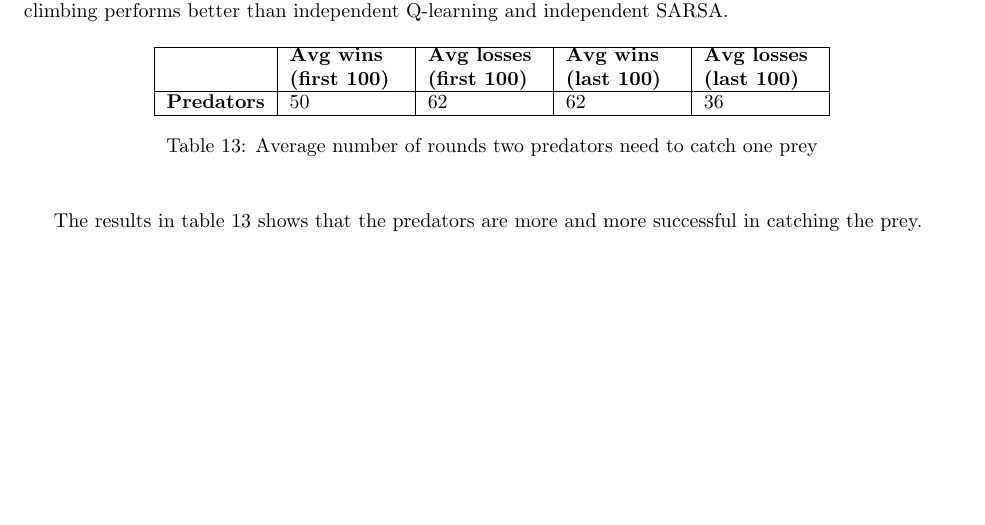
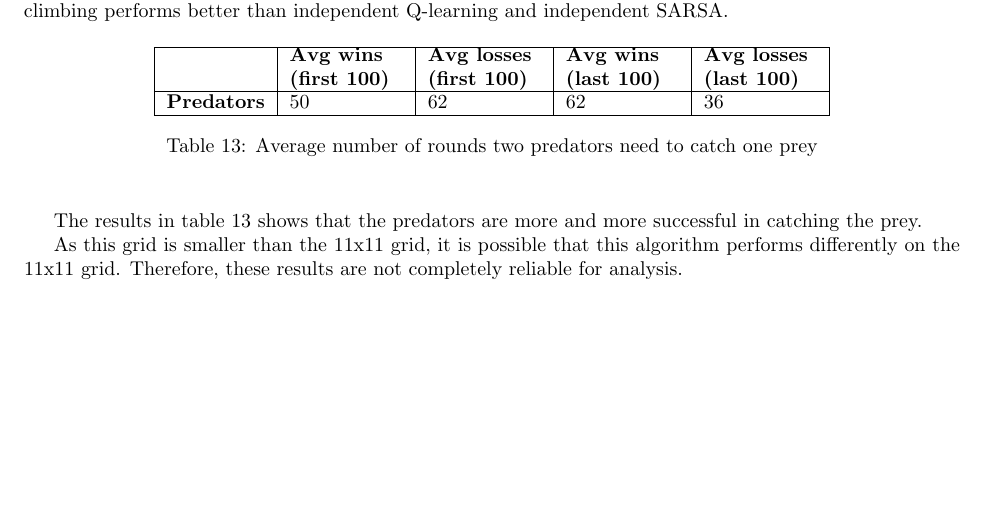
Before and after one commit to sagieske/AA1, a LaTeX problem sheet (three/report/Assignment3_Group4.tex, which reads three/report/phc_analysis.tex): part of page 23 of 26, cut so that both start at the same text. Compiled offline with pdfLaTeX.

Commit message:
finished phc analysis

```diff
--- a/three/report/phc_analysis.tex
+++ b/three/report/phc_analysis.tex
@@ -64,3 +64,5 @@ The graph shows that the predators win more often than they lose. This shows tha
 \end{table}
 
 The results in table \ref{table:phc_3vs1} shows that the predators are more and more successful in catching the prey.
+
+As this grid is smaller than the 11x11 grid, it is possible that this algorithm performs differently on the 11x11 grid. Therefore, these results are not completely reliable for analysis.
```
